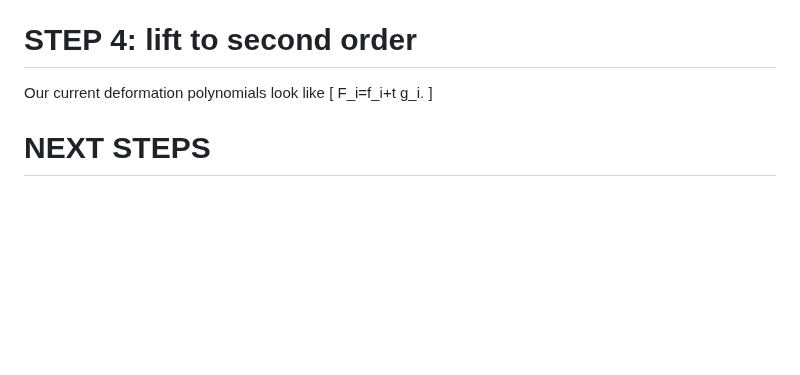
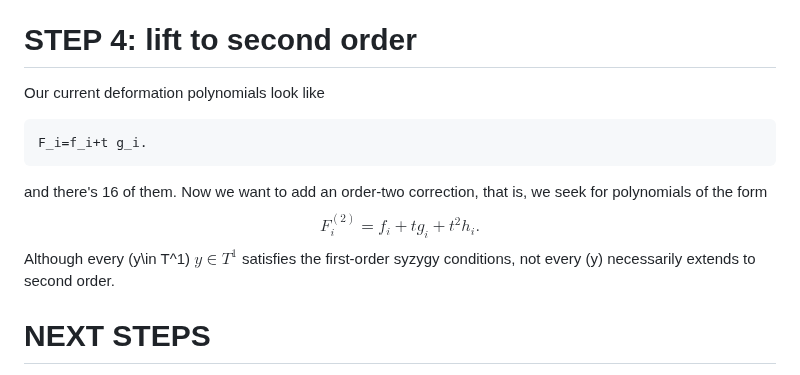
Before and after one commit to danimalabares/sr-project, a Markdown page: code/rl/README.md, the part around the change. Drawn GitHub-style; blank space fills up the shorter version.

````diff
--- a/code/rl/README.md
+++ b/code/rl/README.md
@@ -183,9 +183,19 @@ deformation.
 # STEP 4: lift to second order
 
 Our current deformation polynomials look like
-[
+```
 F_i=f_i+t g_i.
-]
+```
+and there's 16 of them. Now we want
+to add an order-two correction, that is,
+we seek for polynomials of the form
+$$
+F_i^{(2)}=f_i+t g_i+t^2h_i.
+$$
+Although every
+(y\in T^1) $y \in T^1$ satisfies the first-order
+syzygy conditions, not every (y) necessarily
+extends to second order.
 
 # NEXT STEPS
 
````
